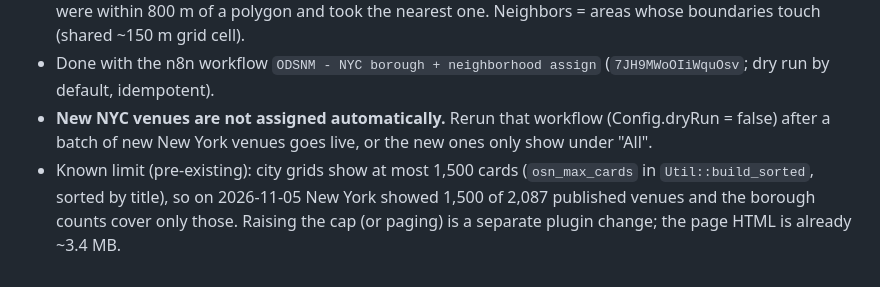
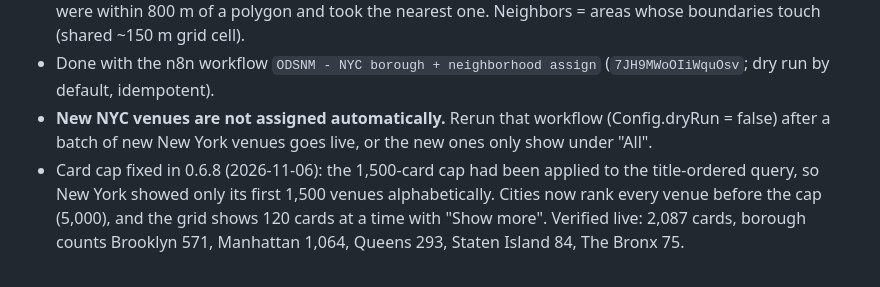
Before and after one commit to deptofsearch/dos-plugins, a Markdown page: docs/outdoor-seating/NEIGHBORHOODS.md, the part around the change. Drawn GitHub-style.

Commit message:
ODSNM docs: 0.6.8 card cap fix is live (#50)
Claude-Session: https://claude.ai/code/session_01CY6n6RnDEMQMErtqm4Afpt

Co-authored-by: Claude <noreply@anthropic.com>

```diff
--- a/docs/outdoor-seating/NEIGHBORHOODS.md
+++ b/docs/outdoor-seating/NEIGHBORHOODS.md
@@ -38,4 +38,4 @@
 - All 2,090 venues (any status) were assigned by lat/lng point-in-polygon; 3 Bronx venues on the Yonkers line were within 800 m of a polygon and took the nearest one. Neighbors = areas whose boundaries touch (shared ~150 m grid cell).
 - Done with the n8n workflow `ODSNM - NYC borough + neighborhood assign` (`7JH9MWoOIiWquOsv`; dry run by default, idempotent).
 - **New NYC venues are not assigned automatically.** Rerun that workflow (Config.dryRun = false) after a batch of new New York venues goes live, or the new ones only show under "All".
-- Known limit (pre-existing): city grids show at most 1,500 cards (`osn_max_cards` in `Util::build_sorted`, sorted by title), so on 2026-11-05 New York showed 1,500 of 2,087 published venues and the borough counts cover only those. Raising the cap (or paging) is a separate plugin change; the page HTML is already ~3.4 MB.
+- Card cap fixed in 0.6.8 (2026-11-06): the 1,500-card cap had been applied to the title-ordered query, so New York showed only its first 1,500 venues alphabetically. Cities now rank every venue before the cap (5,000), and the grid shows 120 cards at a time with "Show more". Verified live: 2,087 cards, borough counts Brooklyn 571, Manhattan 1,064, Queens 293, Staten Island 84, The Bronx 75.
```
